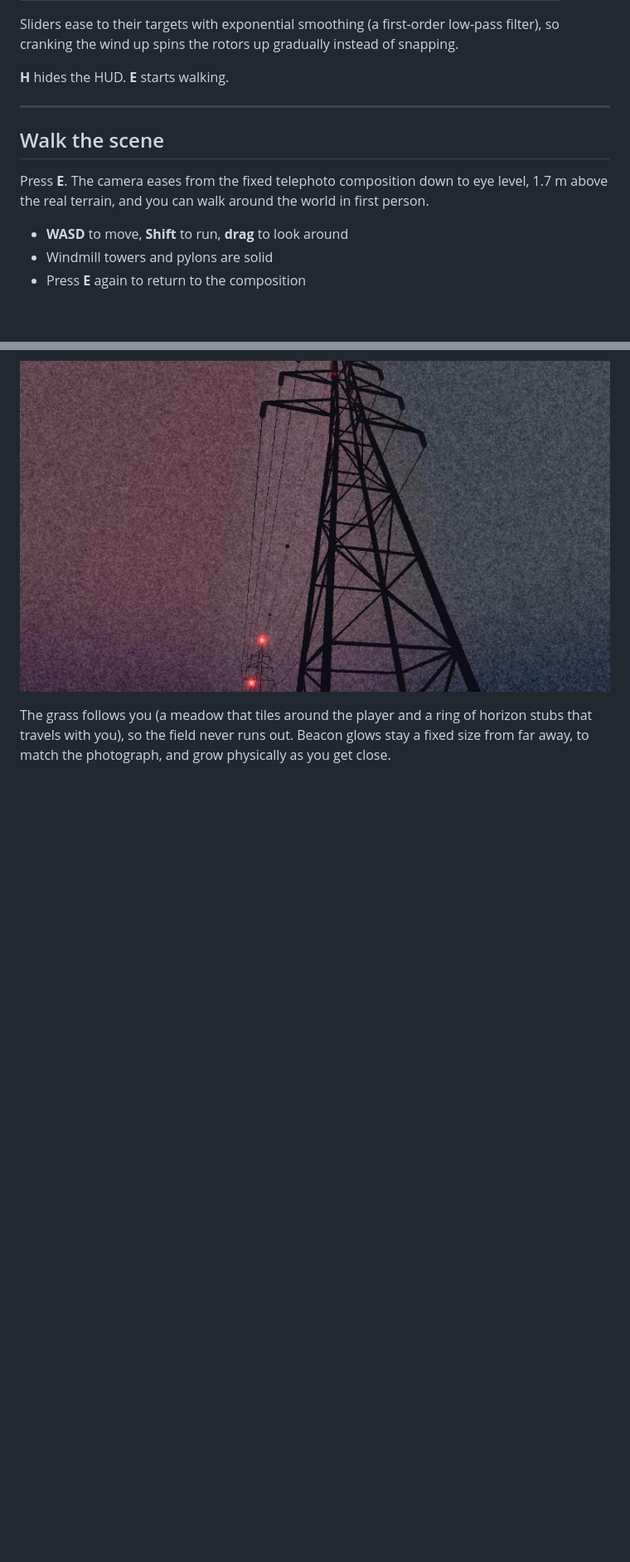
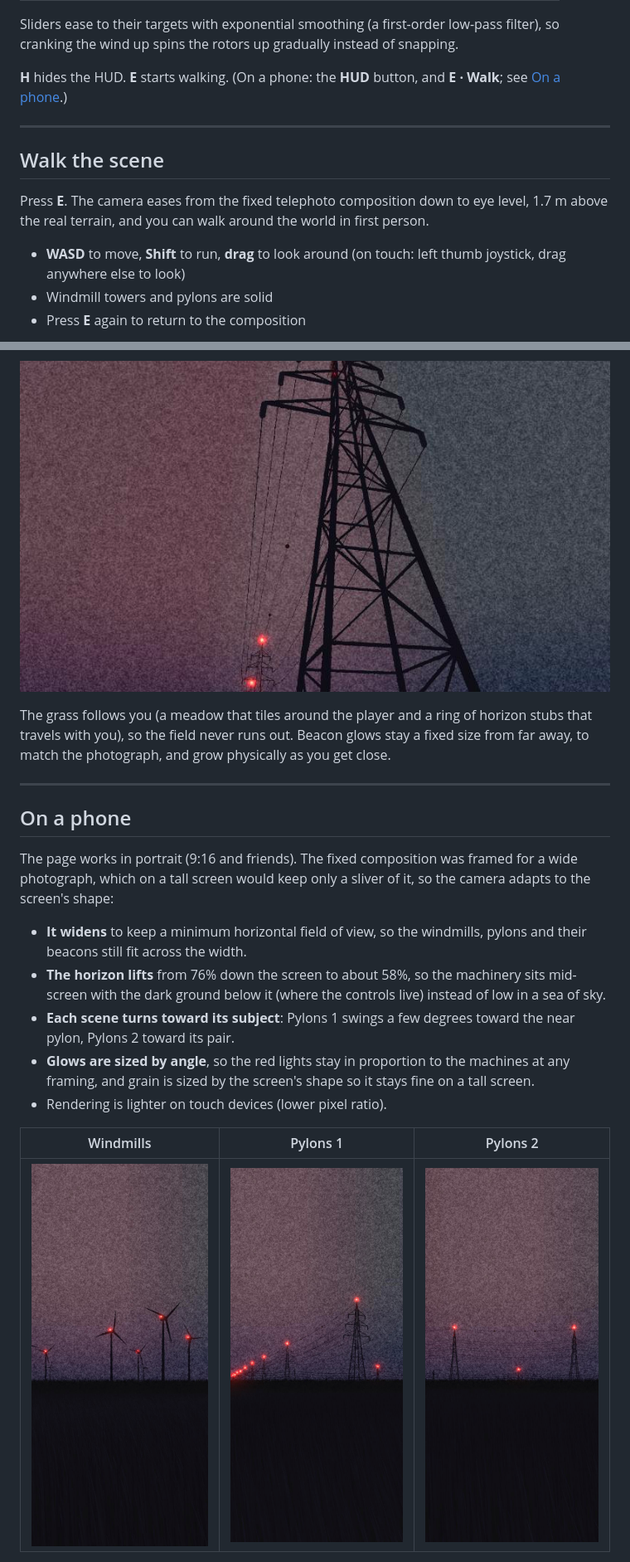
Before and after one commit to nassir90/GrainyNightmare, a Markdown page: README.md, 2 parts joined by grey strips. Shown at 83% size. Rendered like a GitHub page; pictures changed too: docs/15-phone-windmills.jpg (added), docs/16-phone-pylons-1.jpg (added), docs/17-phone-pylons-2.jpg (added); blank space fills up the shorter version.

```diff
--- a/README.md
+++ b/README.md
@@ -65,7 +65,7 @@ Just the dusk, the ground and the grass.
 
 Sliders ease to their targets with exponential smoothing (a first-order low-pass filter), so cranking the wind up spins the rotors up gradually instead of snapping.
 
-**H** hides the HUD. **E** starts walking.
+**H** hides the HUD. **E** starts walking. (On a phone: the **HUD** button, and **E · Walk**; see [On a phone](#on-a-phone).)
 
 ---
 
@@ -73,7 +73,7 @@ Sliders ease to their targets with exponential smoothing (a first-order low-pass
 
 Press **E**. The camera eases from the fixed telephoto composition down to eye level, 1.7 m above the real terrain, and you can walk around the world in first person.
 
-- **WASD** to move, **Shift** to run, **drag** to look around
+- **WASD** to move, **Shift** to run, **drag** to look around (on touch: left thumb joystick, drag anywhere else to look)
 - Windmill towers and pylons are solid
 - Press **E** again to return to the composition
 
@@ -84,3 +84,20 @@ Standing under a pylon, looking up, with the beacon flashing overhead:
 ![Under a pylon](docs/07-walk-under-pylon.jpg)
 
 The grass follows you (a meadow that tiles around the player and a ring of horizon stubs that travels with you), so the field never runs out. Beacon glows stay a fixed size from far away, to match the photograph, and grow physically as you get close.
+
+---
+
+## On a phone
+
+The page works in portrait (9:16 and friends). The fixed composition was framed for a wide photograph, which on a tall screen would keep only a sliver of it, so the camera adapts to the screen's shape:
+
+- **It widens** to keep a minimum horizontal field of view, so the windmills, pylons and their beacons still fit across the width.
+- **The horizon lifts** from 76% down the screen to about 58%, so the machinery sits mid-screen with the dark ground below it (where the controls live) instead of low in a sea of sky.
+- **Each scene turns toward its subject**: Pylons 1 swings a few degrees toward the near pylon, Pylons 2 toward its pair.
+- **Glows are sized by angle**, so the red lights stay in proportion to the machines at any framing, and grain is sized by the screen's shape so it stays fine on a tall screen.
+- Rendering is lighter on touch devices (lower pixel ratio).
+
+| Windmills | Pylons 1 | Pylons 2 |
+|:---:|:---:|:---:|
+| <img src="docs/15-phone-windmills.jpg" width="240"> | <img src="docs/16-phone-pylons-1.jpg" width="240"> | <img src="docs/17-phone-pylons-2.jpg" width="240"> |
+
```
Also changed, not shown: other parts of README.md (+17 -0 lines), docs/18-phone-hud.jpg (added), docs/19-phone-walk-joystick.jpg (added), 1 other file.
